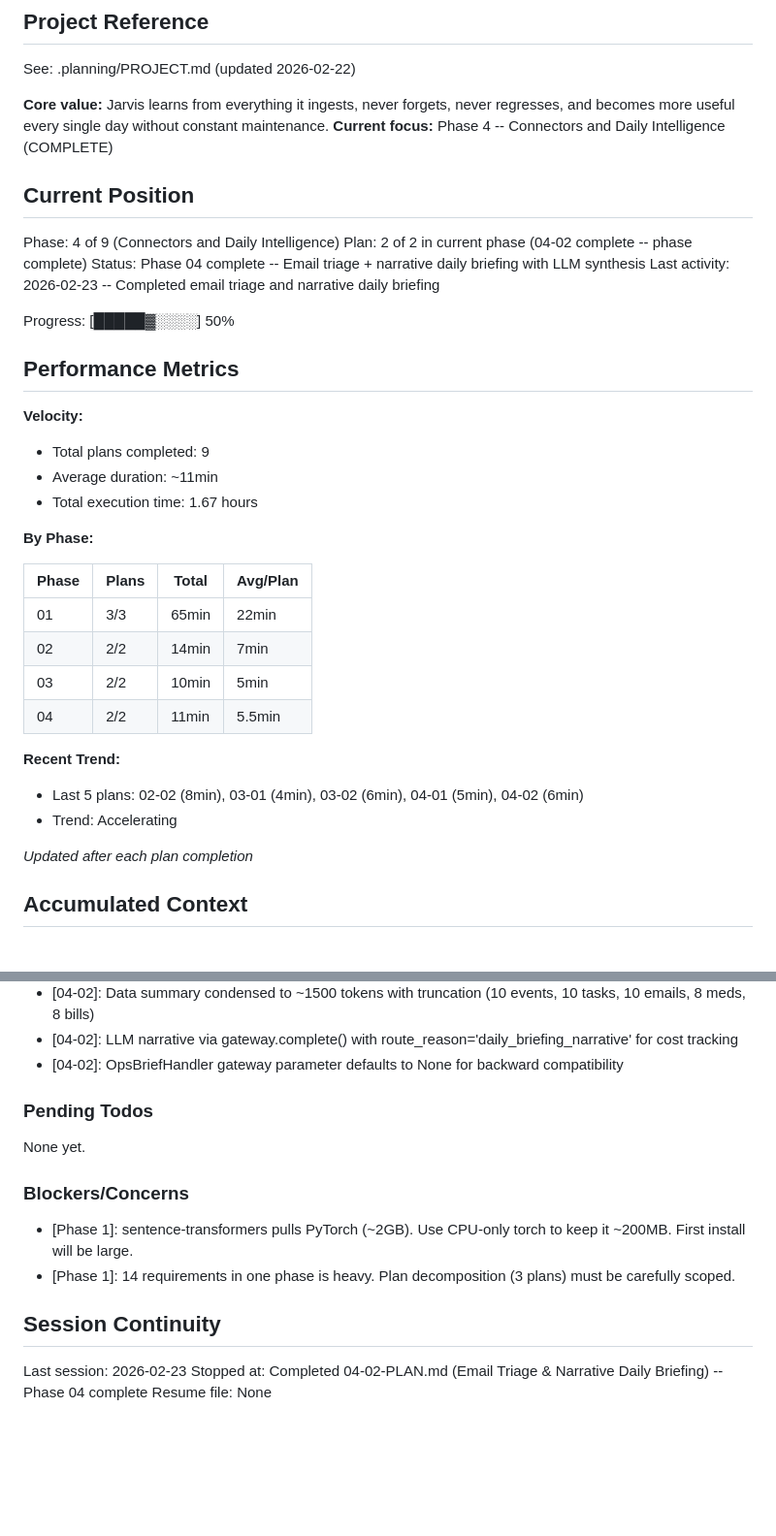
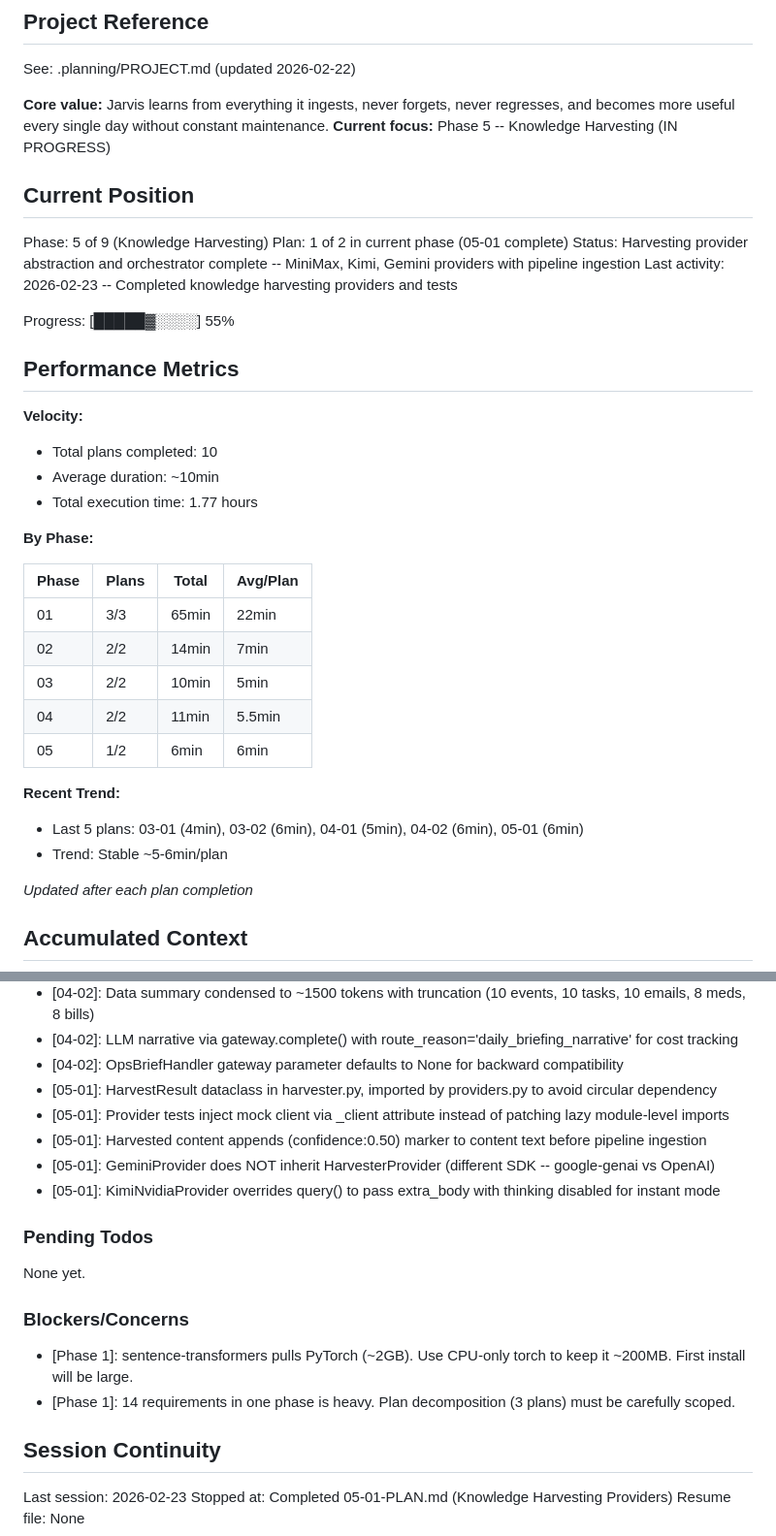
Before and after one commit to Sharks820/jarvis-memory-repo, a Markdown page: .planning/STATE.md, 2 parts joined by grey strips. Shown at 97% size. Drawn GitHub-style; blank space fills up the shorter version.

Commit message:
docs(05-01): complete knowledge harvesting providers plan
- SUMMARY.md with provider abstraction, orchestrator, and test results
- STATE.md updated to Phase 5 Plan 1/2 with decisions
- ROADMAP.md and REQUIREMENTS.md updated with progress

Co-Authored-By: Claude Opus 4.6 <noreply@anthropic.com>

```diff
--- a/.planning/STATE.md
+++ b/.planning/STATE.md
@@ -5,23 +5,23 @@
 See: .planning/PROJECT.md (updated 2026-02-22)
 
 **Core value:** Jarvis learns from everything it ingests, never forgets, never regresses, and becomes more useful every single day without constant maintenance.
-**Current focus:** Phase 4 -- Connectors and Daily Intelligence (COMPLETE)
+**Current focus:** Phase 5 -- Knowledge Harvesting (IN PROGRESS)
 
 ## Current Position
 
-Phase: 4 of 9 (Connectors and Daily Intelligence)
-Plan: 2 of 2 in current phase (04-02 complete -- phase complete)
-Status: Phase 04 complete -- Email triage + narrative daily briefing with LLM synthesis
-Last activity: 2026-02-23 -- Completed email triage and narrative daily briefing
+Phase: 5 of 9 (Knowledge Harvesting)
+Plan: 1 of 2 in current phase (05-01 complete)
+Status: Harvesting provider abstraction and orchestrator complete -- MiniMax, Kimi, Gemini providers with pipeline ingestion
+Last activity: 2026-02-23 -- Completed knowledge harvesting providers and tests
 
-Progress: [█████▓░░░░] 50%
+Progress: [█████▓░░░░] 55%
 
 ## Performance Metrics
 
 **Velocity:**
-- Total plans completed: 9
-- Average duration: ~11min
-- Total execution time: 1.67 hours
+- Total plans completed: 10
+- Average duration: ~10min
+- Total execution time: 1.77 hours
 
 **By Phase:**
 
@@ -31,10 +31,11 @@ Progress: [█████▓░░░░] 50%
 | 02 | 2/2 | 14min | 7min |
 | 03 | 2/2 | 10min | 5min |
 | 04 | 2/2 | 11min | 5.5min |
+| 05 | 1/2 | 6min | 6min |
 
 **Recent Trend:**
-- Last 5 plans: 02-02 (8min), 03-01 (4min), 03-02 (6min), 04-01 (5min), 04-02 (6min)
-- Trend: Accelerating
+- Last 5 plans: 03-01 (4min), 03-02 (6min), 04-01 (5min), 04-02 (6min), 05-01 (6min)
+- Trend: Stable ~5-6min/plan
 
 *Updated after each plan completion*
 
@@ -92,6 +93,11 @@ Recent decisions affecting current work:
 - [04-02]: Data summary condensed to ~1500 tokens with truncation (10 events, 10 tasks, 10 emails, 8 meds, 8 bills)
 - [04-02]: LLM narrative via gateway.complete() with route_reason='daily_briefing_narrative' for cost tracking
 - [04-02]: OpsBriefHandler gateway parameter defaults to None for backward compatibility
+- [05-01]: HarvestResult dataclass in harvester.py, imported by providers.py to avoid circular dependency
+- [05-01]: Provider tests inject mock client via _client attribute instead of patching lazy module-level imports
+- [05-01]: Harvested content appends (confidence:0.50) marker to content text before pipeline ingestion
+- [05-01]: GeminiProvider does NOT inherit HarvesterProvider (different SDK -- google-genai vs OpenAI)
+- [05-01]: KimiNvidiaProvider overrides query() to pass extra_body with thinking disabled for instant mode
 
 ### Pending Todos
 
@@ -105,5 +111,5 @@ None yet.
 ## Session Continuity
 
 Last session: 2026-02-23
-Stopped at: Completed 04-02-PLAN.md (Email Triage & Narrative Daily Briefing) -- Phase 04 complete
+Stopped at: Completed 05-01-PLAN.md (Knowledge Harvesting Providers)
 Resume file: None
```
Also changed, not shown: .planning/REQUIREMENTS.md (+6 -6 lines), 1 other file.
